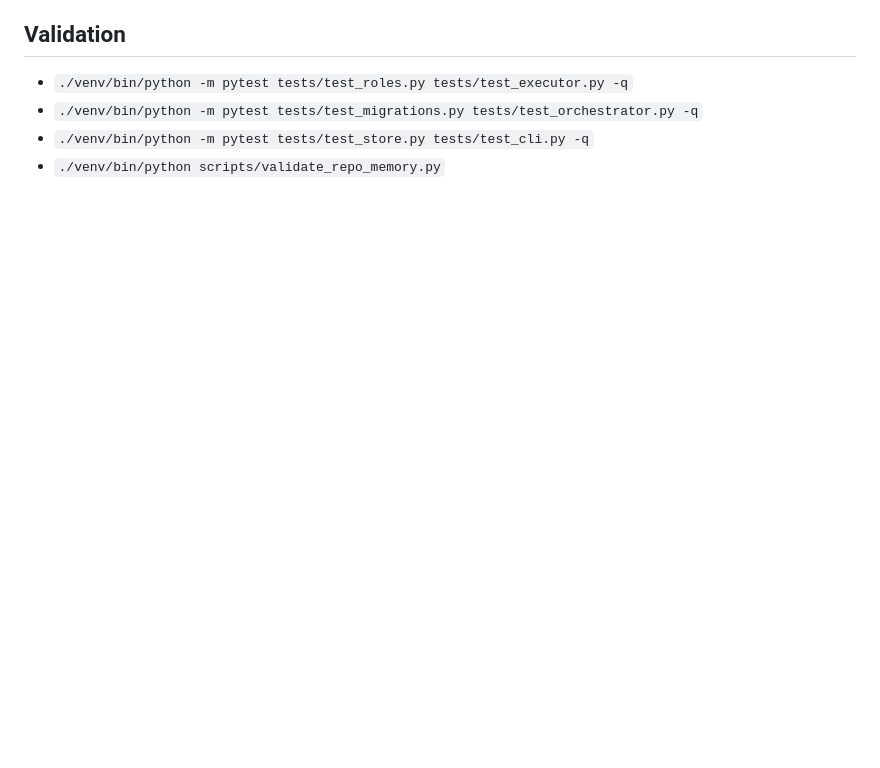
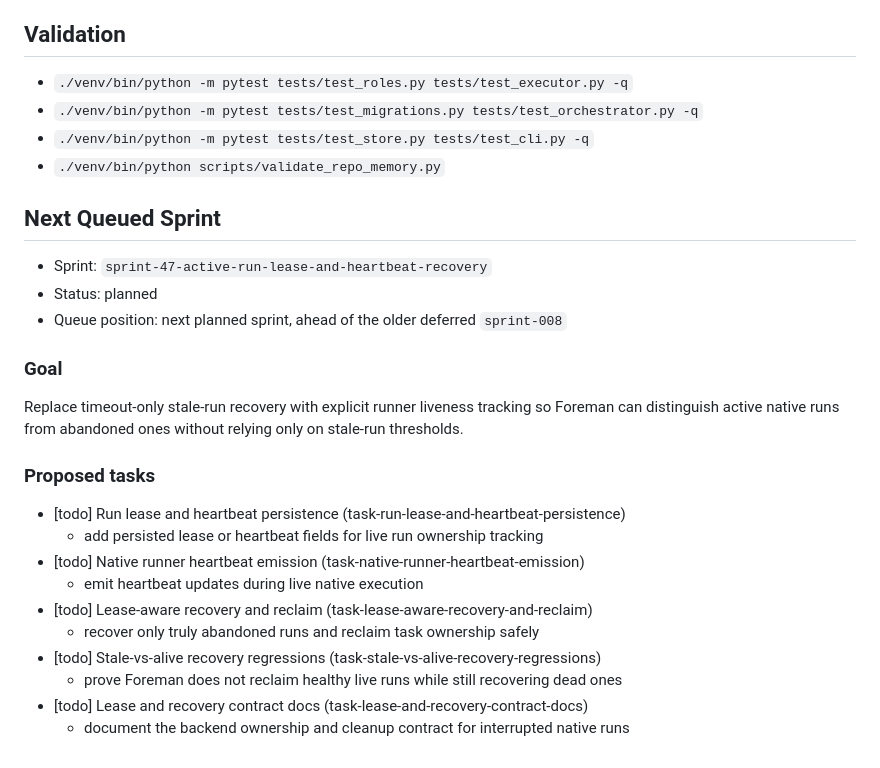
Before and after one commit to masinov/foreman, a Markdown page: docs/sprints/current.md, the part around the change. GitHub-like rendering; blank space fills up the shorter version.

Commit message:
docs: queue sprint 47 active-run recovery

```diff
--- a/docs/sprints/current.md
+++ b/docs/sprints/current.md
@@ -75,3 +75,29 @@ priority or legacy-script scope enforcement.
 - `./venv/bin/python -m pytest tests/test_migrations.py tests/test_orchestrator.py -q`
 - `./venv/bin/python -m pytest tests/test_store.py tests/test_cli.py -q`
 - `./venv/bin/python scripts/validate_repo_memory.py`
+
+## Next Queued Sprint
+
+- Sprint: `sprint-47-active-run-lease-and-heartbeat-recovery`
+- Status: planned
+- Queue position: next planned sprint, ahead of the older deferred
+  `sprint-008`
+
+### Goal
+
+Replace timeout-only stale-run recovery with explicit runner liveness tracking
+so Foreman can distinguish active native runs from abandoned ones without
+relying only on stale-run thresholds.
+
+### Proposed tasks
+
+- [todo] Run lease and heartbeat persistence (task-run-lease-and-heartbeat-persistence)
+  - add persisted lease or heartbeat fields for live run ownership tracking
+- [todo] Native runner heartbeat emission (task-native-runner-heartbeat-emission)
+  - emit heartbeat updates during live native execution
+- [todo] Lease-aware recovery and reclaim (task-lease-aware-recovery-and-reclaim)
+  - recover only truly abandoned runs and reclaim task ownership safely
+- [todo] Stale-vs-alive recovery regressions (task-stale-vs-alive-recovery-regressions)
+  - prove Foreman does not reclaim healthy live runs while still recovering dead ones
+- [todo] Lease and recovery contract docs (task-lease-and-recovery-contract-docs)
+  - document the backend ownership and cleanup contract for interrupted native runs
```
Also changed, not shown: docs/STATUS.md (+6 -1 lines), docs/prs/docs-queue-sprint-47-active-run-recovery.md (added, +49 -0 lines).
